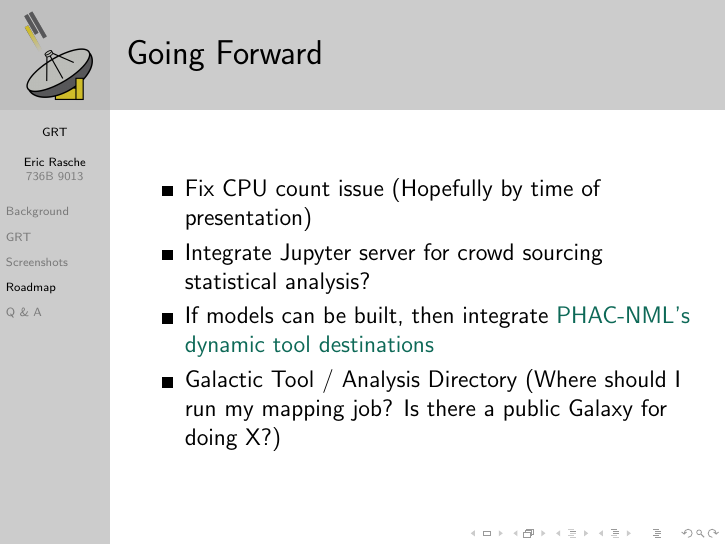
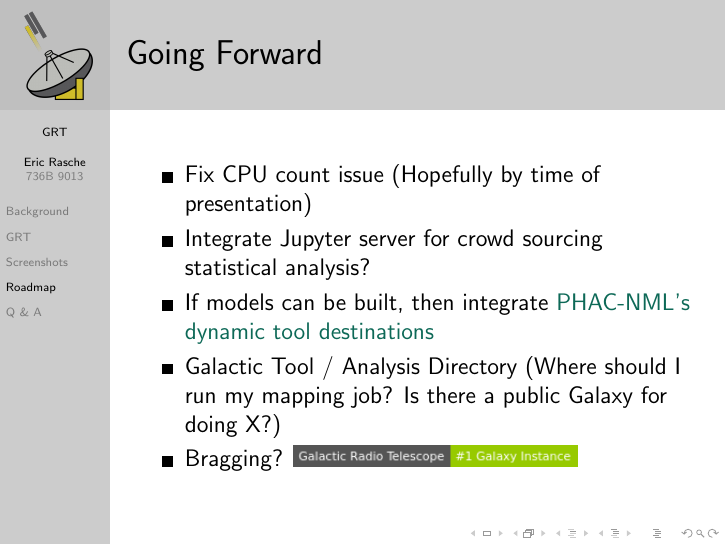
Before and after one commit to erasche/presentations, LaTeX slides (2016_06_galaxyadmins/talk.tex): page 12 of 13. Compiled offline with pdfLaTeX.

Commit message:
Add badge

```diff
--- a/2016_06_galaxyadmins/talk.tex
+++ b/2016_06_galaxyadmins/talk.tex
@@ -110,6 +110,7 @@
         \item Integrate Jupyter server for crowd sourcing statistical analysis?
         \item If models can be built, then integrate \href{https://github.com/phac-nml/dynamic-tool-destination}{PHAC-NML's dynamic tool destinations}
         \item Galactic Tool / Analysis Directory (Where should I run my mapping job? Is there a public Galaxy for doing X?)
+        \item Bragging? \includegraphics[width=5cm]{./img/badge.png}
     \end{itemize}
 \end{frame}
 
```
Also changed, not shown: 2016_06_galaxyadmins/img/badge.png (added), 2016_06_galaxyadmins/talk.pdf.
